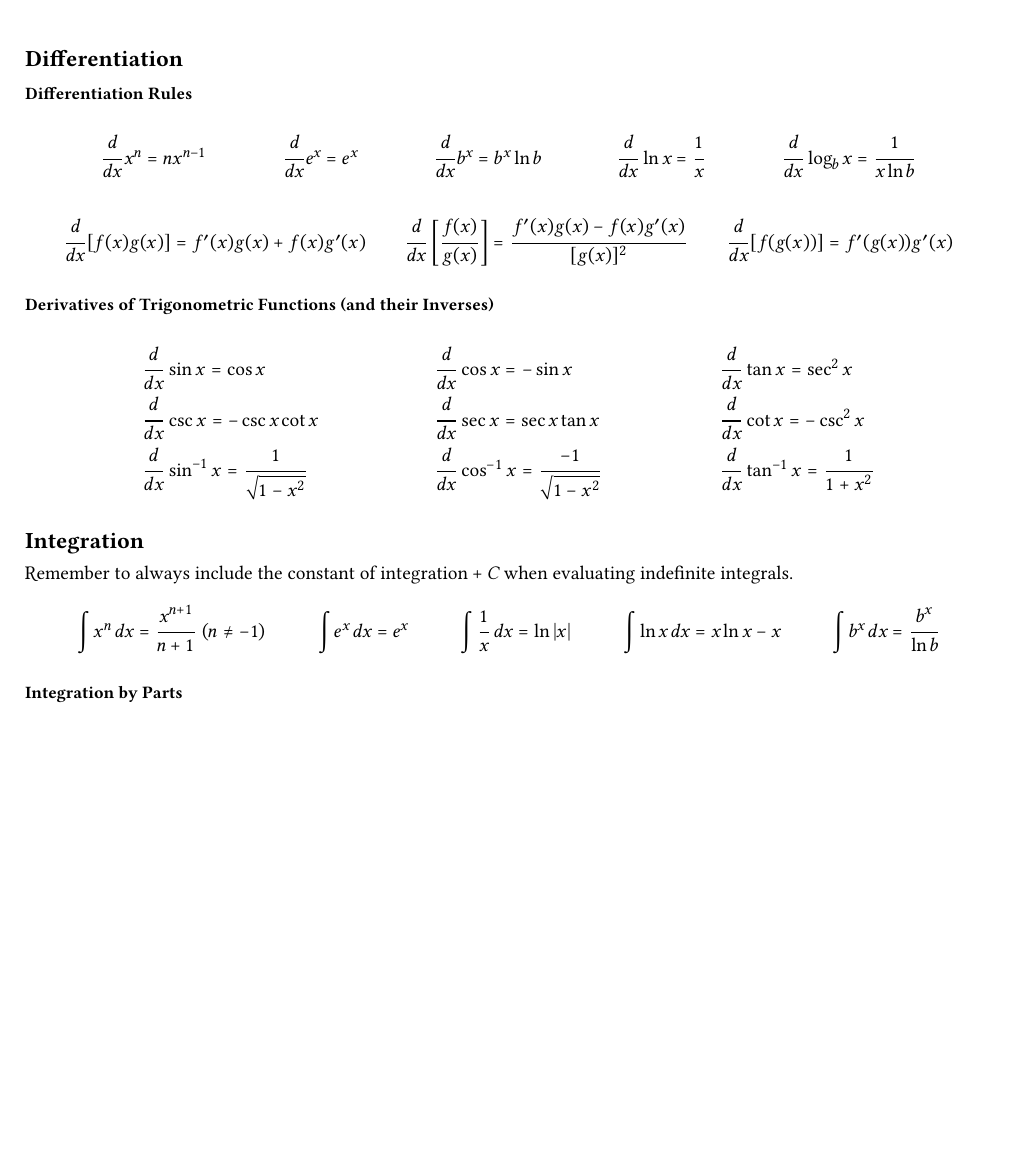
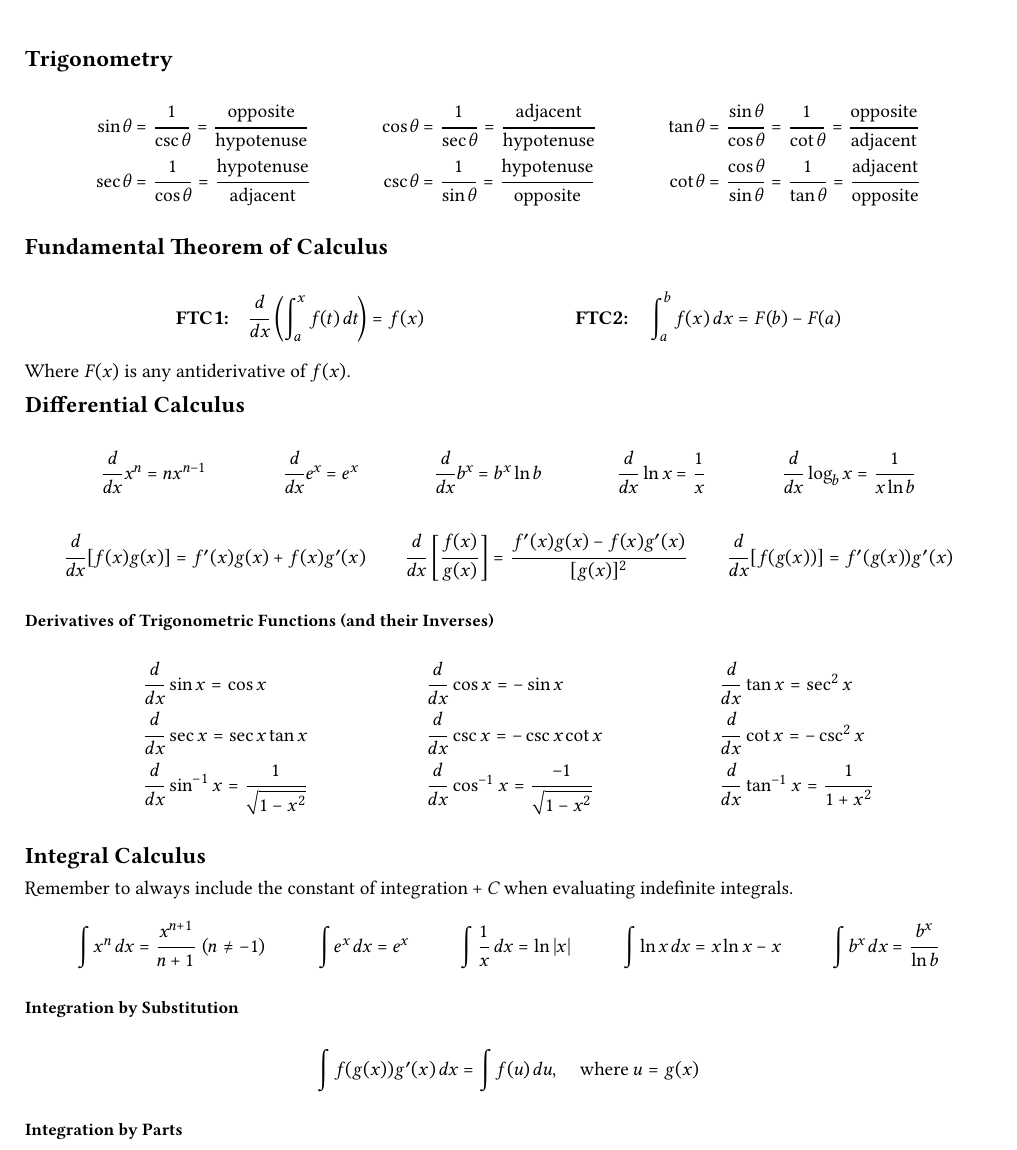
Before and after one commit to ShenZhouHong/calculus-reference, a LaTeX document (latex/calculus-reference.tex, which reads latex/sections/differentiation.tex, latex/sections/integration.tex, latex/sections/trigonometry.tex): part of page 1 of 2, cut at the place of the change, the shorter picture padded with empty space. The pictures show the PDF file calculus-reference.pdf that the author committed with the source.

Commit message:
Added trigonometric identities

```diff
--- a/latex/sections/differentiation.tex
+++ b/latex/sections/differentiation.tex
@@ -1,5 +1,11 @@
-\section{Differentiation}
-\subsection{Differentiation Rules}
+\section*{Fundamental Theorem of Calculus}
+\begin{align*}
+    \textbf{FTC1:}\quad \frac{d}{dx} \left( \int_a^x f(t) \, dt \right) = f(x) &&
+    \textbf{FTC2:}\quad \int_a^b f(x) \, dx = F(b) - F(a)
+\end{align*}
+Where \(F(x)\) is any antiderivative of \(f(x)\).
+
+\section{Differential Calculus}
 \begin{align*}
     \frac{d}{dx} x^n    &= nx^{n-1} &
     \frac{d}{dx} e^x    &= e^x &
--- a/latex/sections/integration.tex
+++ b/latex/sections/integration.tex
@@ -1,4 +1,4 @@
-\section{Integration}
+\section{Integral Calculus}
 Remember to always include the constant of integration \(+\ C\) when evaluating indefinite integrals.
 \begin{align*}
     \int x^n \, dx      &= \frac{x^{n+1}}{n+1} \ (n \neq -1 )&
@@ -8,18 +8,16 @@ Remember to always include the constant of integration \(+\ C\) when evaluating
     \int b^x \, dx      &= \frac{b^x}{\ln b}
 \end{align*}
 
+\subsection{Integration by Substitution}
+\begin{align*}
+    \int f(g(x))g'(x)\, dx &= \int f(u)\, du, \quad \text{where } u = g(x)
+\end{align*}
 
 \subsection{Integration by Parts}
 For choice of \( u \): use the mnemonic LIATE: Logarithmic, Inverse-trigonometric, Algebraic, Trigonometric, Exponential.
-
 \begin{align*}
     \int u \, dv &= uv - \int v \, du & \int f(x) g'(x) \, dx &= f(x) g(x) - \int f'(x) g(x) \, dx
 \end{align*}
-
-% \subsection{Integration by Substitution}
-% \begin{align*}
-% \int f(g(x))g'(x)\, dx &= \int f(u)\, du, \quad \text{where } u = g(x)
-% \end{align*}
 
 % \subsection{Integrals of Logarithmic and Exponential Functions}
 % \begin{align*}
--- /dev/null
+++ b/latex/sections/trigonometry.tex
@@ -0,0 +1,9 @@
+\section*{Trigonometry}
+\begin{align*}
+    \sin\theta &= \frac{1}{\csc \theta} = \frac{\text{opposite}}{\text{hypotenuse}} &
+    \cos\theta &= \frac{1}{\sec \theta} = \frac{\text{adjacent}}{\text{hypotenuse}} &
+    \tan\theta &= \frac{\sin \theta}{\cos \theta} = \frac{1}{\cot \theta} = \frac{\text{opposite}}{\text{adjacent}} \\
+    \sec\theta &= \frac{1}{\cos \theta} = \frac{\text{hypotenuse}}{\text{adjacent}} &
+    \csc\theta &=  \frac{1}{\sin \theta} = \frac{\text{hypotenuse}}{\text{opposite}} &
+    \cot\theta &= \frac{\cos \theta}{\sin \theta} = \frac{1}{\tan \theta} =  \frac{\text{adjacent}}{\text{opposite}}
+\end{align*}
```
Also changed, not shown: latex/calculus-reference.tex (+2 -2 lines), latex/configuration.tex (+2 -0 lines), latex/sections/algebra.tex (added, +14 -0 lines), calculus-reference.pdf, latex/sections/differentiation.tex (4 more changed lines).
